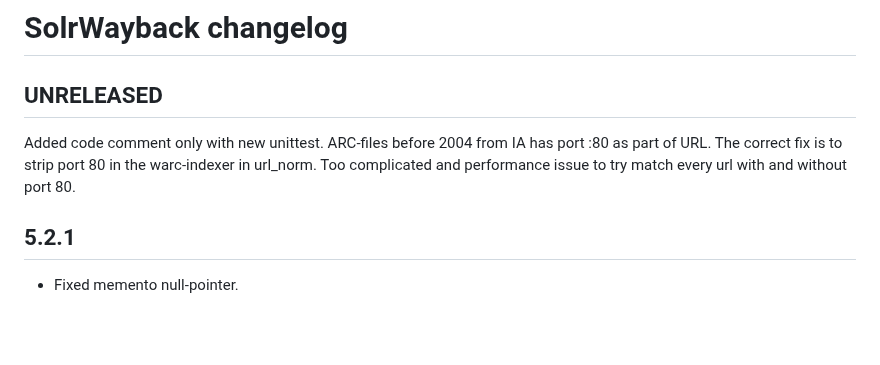
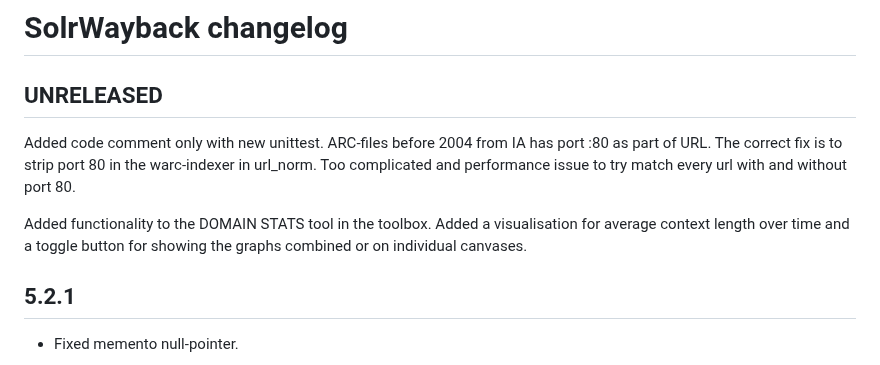
Before and after one commit to netarchivesuite/solrwayback, a Markdown page: CHANGES.md, the part around the change. Drawn GitHub-style; blank space fills up the shorter version.

Commit message:
added changelog entry

```diff
--- a/CHANGES.md
+++ b/CHANGES.md
@@ -3,6 +3,8 @@
 UNRELEASED
 -----
 Added code comment only with new unittest. ARC-files before 2004 from IA has port :80 as part of URL. The correct fix is to strip port 80 in the warc-indexer in  url_norm. Too complicated and performance issue to try match every url with and without port 80.
+
+Added functionality to the DOMAIN STATS tool in the toolbox. Added a visualisation for average context length over time and a toggle button for showing the graphs combined or on individual canvases.
 
 
 5.2.1
```
